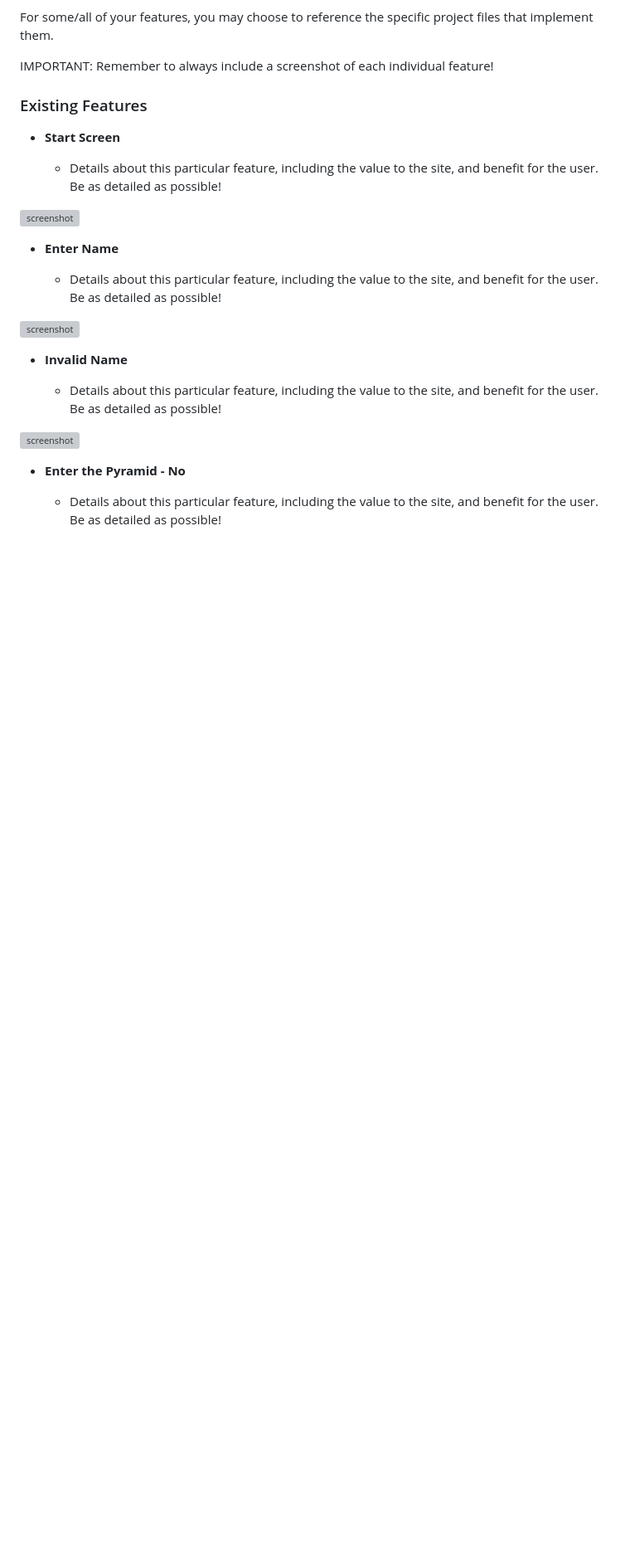
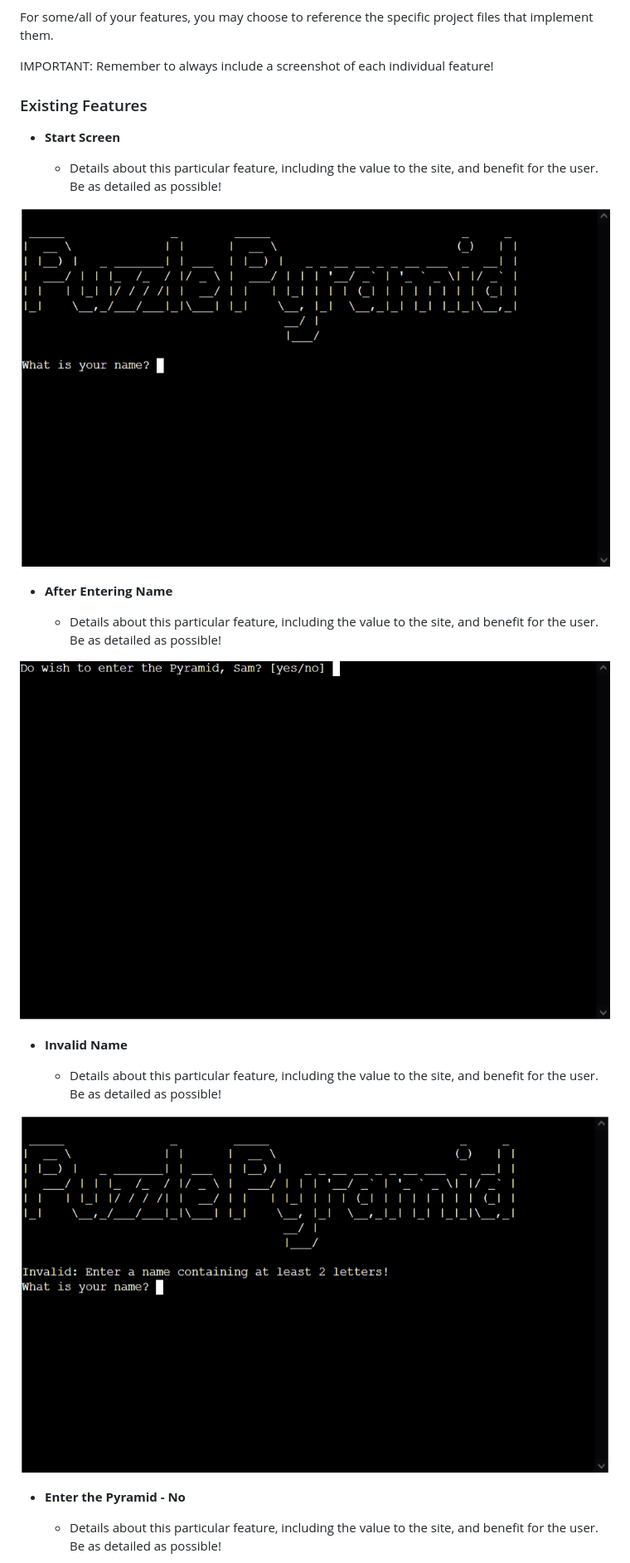
Before and after one commit to ogc1231/puzzle-pyramid, a Markdown page: README.md, the part around the change printed below. Shown: that part at 83% size. GitHub-like rendering; blank space fills up the shorter version; grey boxes are pictures that could not be loaded.

Commit message:
Add screenshots for early stages of game

```diff
--- a/README.md
+++ b/README.md
@@ -53,19 +53,19 @@ IMPORTANT: Remember to always include a screenshot of each individual feature!
 
     - Details about this particular feature, including the value to the site, and benefit for the user. Be as detailed as possible!
 
-![screenshot](documentation/feature01.png)
+![screenshot](https://github.com/ogc1231/puzzle-pyramid/blob/main/documentation/testing/start_screen.PNG)
 
-- **Enter Name**
+- **After Entering Name**
 
     - Details about this particular feature, including the value to the site, and benefit for the user. Be as detailed as possible!
 
-![screenshot](documentation/feature02.png)
+![screenshot](https://github.com/ogc1231/puzzle-pyramid/blob/main/documentation/testing/after_entering_name.PNG)
 
 - **Invalid Name**
 
     - Details about this particular feature, including the value to the site, and benefit for the user. Be as detailed as possible!
 
-![screenshot](documentation/feature03.png)
+![screenshot](https://github.com/ogc1231/puzzle-pyramid/blob/main/documentation/testing/invalid_name.PNG)
 
 - **Enter the Pyramid - No**
 
```
Also changed, not shown: other parts of README.md (+63 -2 lines).
